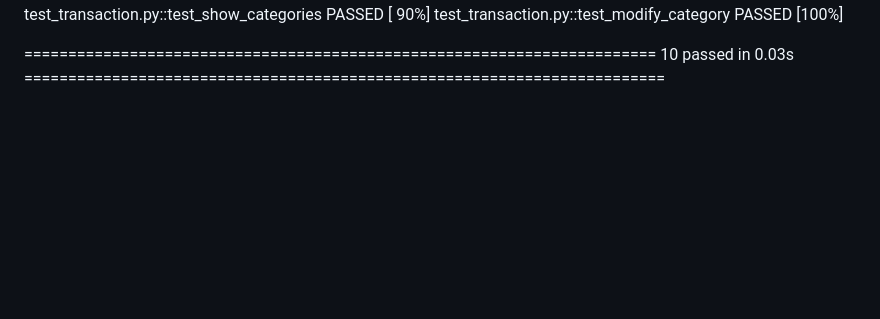
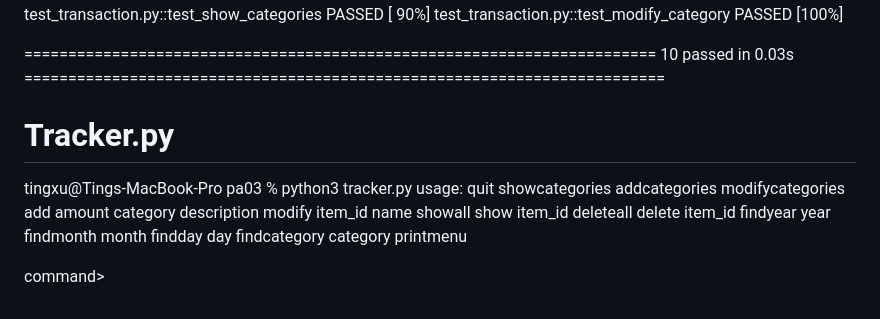
Before and after one commit to slyxh2/CS103aTeam12, a Markdown page: pa03/README.md, the part around the change. Drawn GitHub-style; blank space fills up the shorter version.

Commit message:
add pytest and tracker.py

```diff
--- a/pa03/README.md
+++ b/pa03/README.md
@@ -50,3 +50,25 @@ test_transaction.py::test_show_categories PASSED
 test_transaction.py::test_modify_category PASSED                                                                                                              [100%]
 
 ======================================================================== 10 passed in 0.03s =========================================================================
+
+# Tracker.py
+
+tingxu@Tings-MacBook-Pro pa03 % python3 tracker.py
+usage:
+            quit
+            showcategories
+            addcategories
+            modifycategories
+            add amount category description
+            modify item_id name
+            showall
+            show item_id
+            deleteall
+            delete item_id
+            findyear year
+            findmonth month
+            findday day
+            findcategory category
+            printmenu
+
+command>
```
